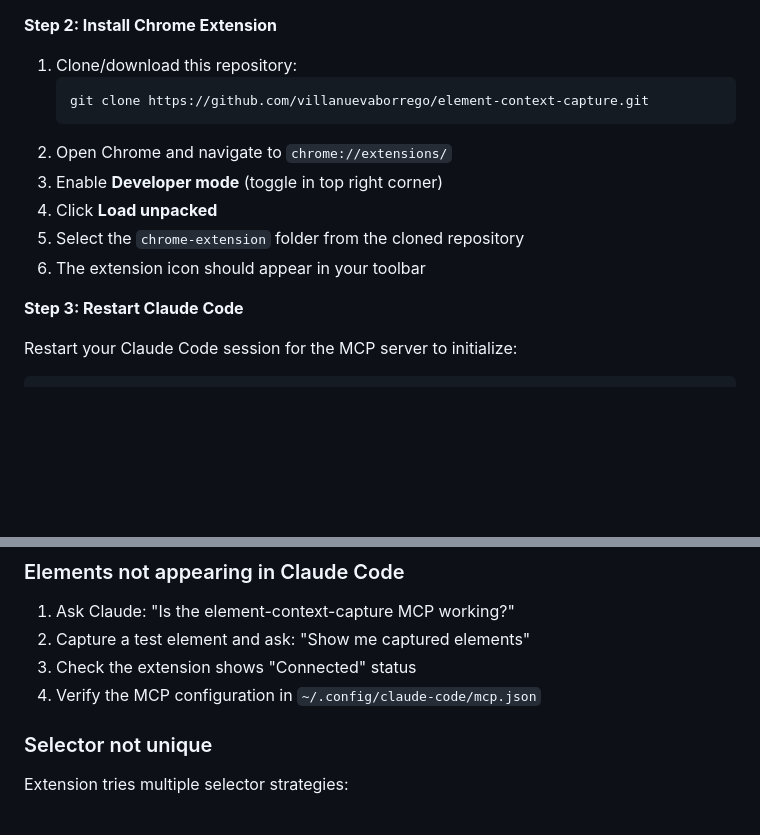
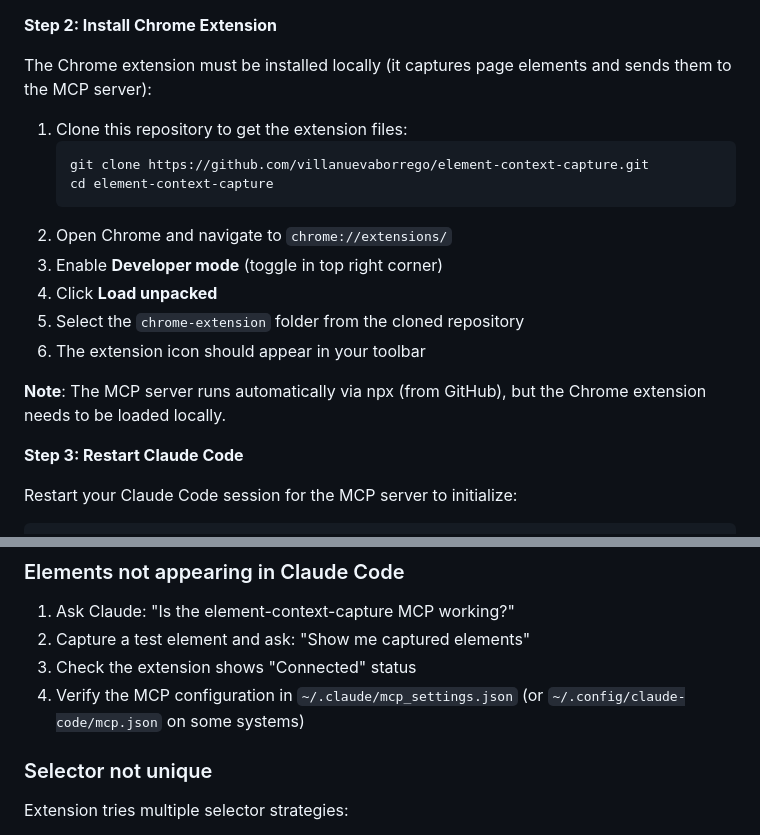
Before and after one commit to villanuevaborrego/element-context-capture, a Markdown page: README.md, 2 parts joined by grey strips. Rendered like a GitHub page; blank space fills up the shorter version.

Commit message:
Update documentation: clarify config paths and extension installation
- Fixed MCP config path in troubleshooting (add ~/.claude/mcp_settings.json)
- Clarified Chrome extension must be installed locally
- Added note explaining MCP server runs via npx but extension is local
- Improved Step 2 instructions to avoid confusion

🤖 Generated with [Claude Code](https://claude.com/claude-code)

Co-Authored-By: Claude <noreply@anthropic.com>

````diff
--- a/README.md
+++ b/README.md
@@ -54,15 +54,20 @@ If the file doesn't exist, create it. Add this configuration:
 
 **Step 2: Install Chrome Extension**
 
-1. Clone/download this repository:
+The Chrome extension must be installed locally (it captures page elements and sends them to the MCP server):
+
+1. Clone this repository to get the extension files:
    ```bash
    git clone https://github.com/villanuevaborrego/element-context-capture.git
+   cd element-context-capture
    ```
 2. Open Chrome and navigate to `chrome://extensions/`
 3. Enable **Developer mode** (toggle in top right corner)
 4. Click **Load unpacked**
 5. Select the `chrome-extension` folder from the cloned repository
 6. The extension icon should appear in your toolbar
+
+**Note**: The MCP server runs automatically via npx (from GitHub), but the Chrome extension needs to be loaded locally.
 
 **Step 3: Restart Claude Code**
 
@@ -228,7 +233,7 @@ const WS_SERVER_URL = 'ws://localhost:38100'
 1. Ask Claude: "Is the element-context-capture MCP working?"
 2. Capture a test element and ask: "Show me captured elements"
 3. Check the extension shows "Connected" status
-4. Verify the MCP configuration in `~/.config/claude-code/mcp.json`
+4. Verify the MCP configuration in `~/.claude/mcp_settings.json` (or `~/.config/claude-code/mcp.json` on some systems)
 
 ### Selector not unique
 
````
